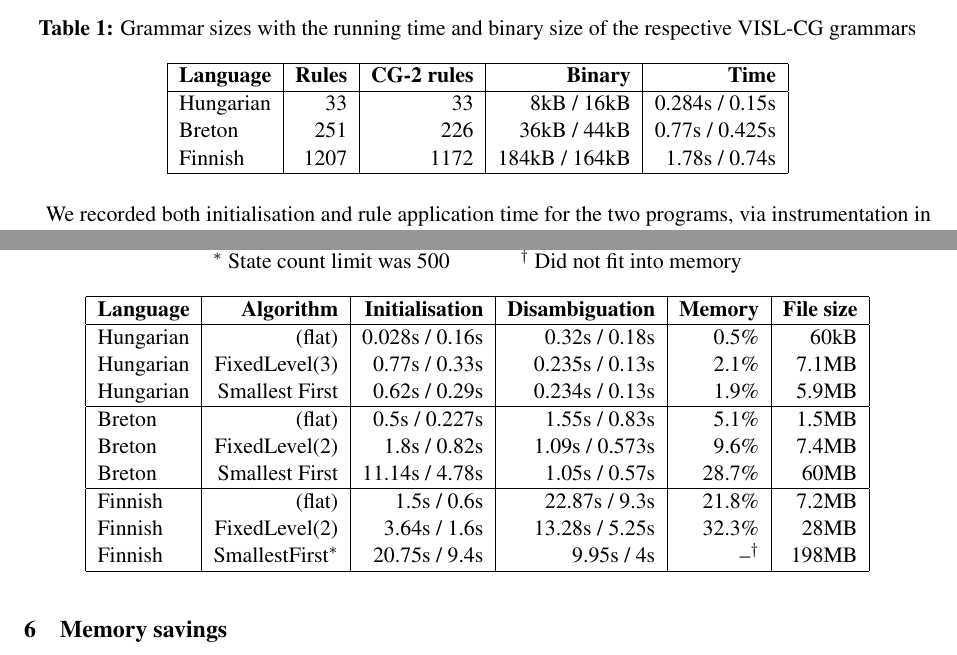
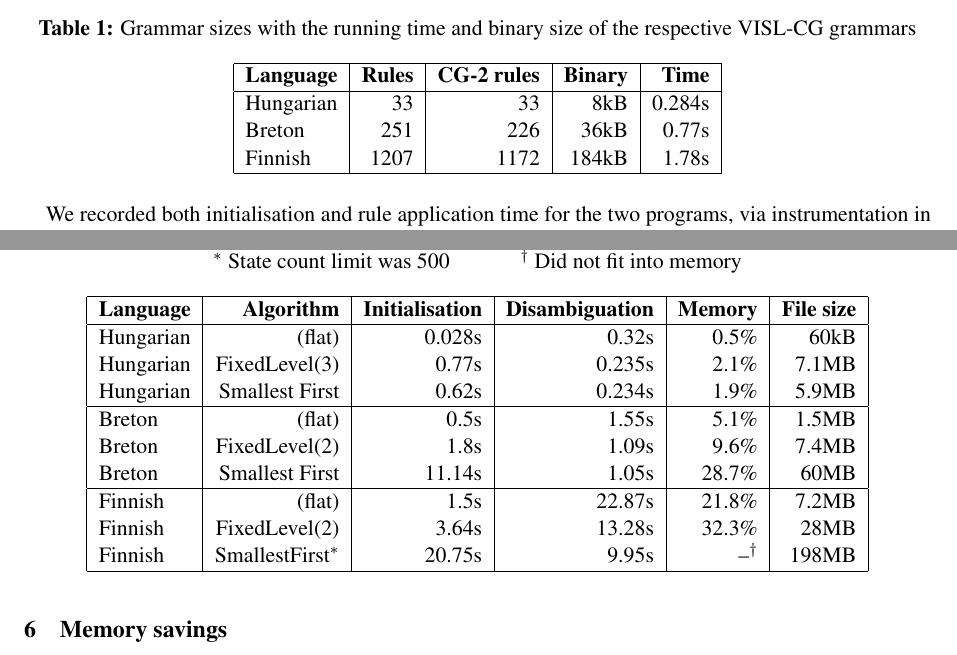
Before and after one commit to DavidNemeskey/fomacg, a LaTeX paper (paper/apertium_cg.tex): two parts of pages 3 and 7 of 9, joined at a grey line, cut so that both start at the same text. Compiled offline with pdfLaTeX.

Commit message:
Removed the second set of numbers.
git-svn-id: https://svn.code.sf.net/p/apertium/svn/branches/fomacg@53876 72bbbca6-d526-0410-a7d9-f06f51895060

```diff
--- a/paper/apertium_cg.tex
+++ b/paper/apertium_cg.tex
@@ -230,9 +230,9 @@ original and the CG-2 grammars.
   \textbf{Language} & \textbf{Rules} & \textbf{CG-2 rules} &
   \textbf{Binary} & \textbf{Time} \\
   \hline
-  Hungarian &   33 &   33 &   8kB / 16kB & 0.284s / 0.15s \\
-  Breton    &  251 &  226 &  36kB / 44kB & 0.77s / 0.425s \\
-  Finnish   & 1207 & 1172 & 184kB / 164kB & 1.78s / 0.74s \\
+  Hungarian &   33 &   33 &   8kB & 0.284s \\
+  Breton    &  251 &  226 &  36kB & 0.77s \\
+  Finnish   & 1207 & 1172 & 184kB & 1.78s \\
   \hline
   \end{tabular}
 \end{table*}
@@ -577,17 +577,17 @@ testing.
   \textbf{Language} & \textbf{Algorithm} & \textbf{Initialisation} &
   \textbf{Disambiguation} & \textbf{Memory} & \textbf{File size} \\
   \hline
-  Hungarian & (flat) & 0.028s / 0.16s & 0.32s / 0.18s & 0.5\% & 60kB \\
-  Hungarian & FixedLevel(3) & 0.77s / 0.33s & 0.235s / 0.13s & 2.1\% & 7.1MB \\
-  Hungarian & Smallest First & 0.62s / 0.29s & 0.234s / 0.13s & 1.9\% & 5.9MB \\
+  Hungarian & (flat) & 0.028s & 0.32s & 0.5\% & 60kB \\
+  Hungarian & FixedLevel(3) & 0.77s & 0.235s & 2.1\% & 7.1MB \\
+  Hungarian & Smallest First & 0.62s & 0.234s & 1.9\% & 5.9MB \\
 \hline
-  Breton    & (flat) & 0.5s / 0.227s & 1.55s / 0.83s & 5.1\% & 1.5MB \\
-  Breton    & FixedLevel(2) & 1.8s / 0.82s & 1.09s / 0.573s & 9.6\% & 7.4MB \\
-  Breton    & Smallest First & 11.14s / 4.78s & 1.05s / 0.57s & 28.7\% & 60MB \\
+  Breton    & (flat) & 0.5s & 1.55s & 5.1\% & 1.5MB \\
+  Breton    & FixedLevel(2) & 1.8s & 1.09s & 9.6\% & 7.4MB \\
+  Breton    & Smallest First & 11.14s & 1.05s & 28.7\% & 60MB \\
 \hline
-  Finnish   & (flat) & 1.5s / 0.6s & 22.87s / 9.3s & 21.8\% & 7.2MB \\
-  Finnish   & FixedLevel(2) & 3.64s / 1.6s & 13.28s / 5.25s & 32.3\% & 28MB \\
-  Finnish   & SmallestFirst$^\ast$ & 20.75s / 9.4s & 9.95s / 4s & --$^\dagger$ & 198MB \\
+  Finnish   & (flat) & 1.5s & 22.87s & 21.8\% & 7.2MB \\
+  Finnish   & FixedLevel(2) & 3.64s & 13.28s & 32.3\% & 28MB \\
+  Finnish   & SmallestFirst$^\ast$ & 20.75s & 9.95s & --$^\dagger$ & 198MB \\
   \hline
   \end{tabular}
 \end{table*}
```
